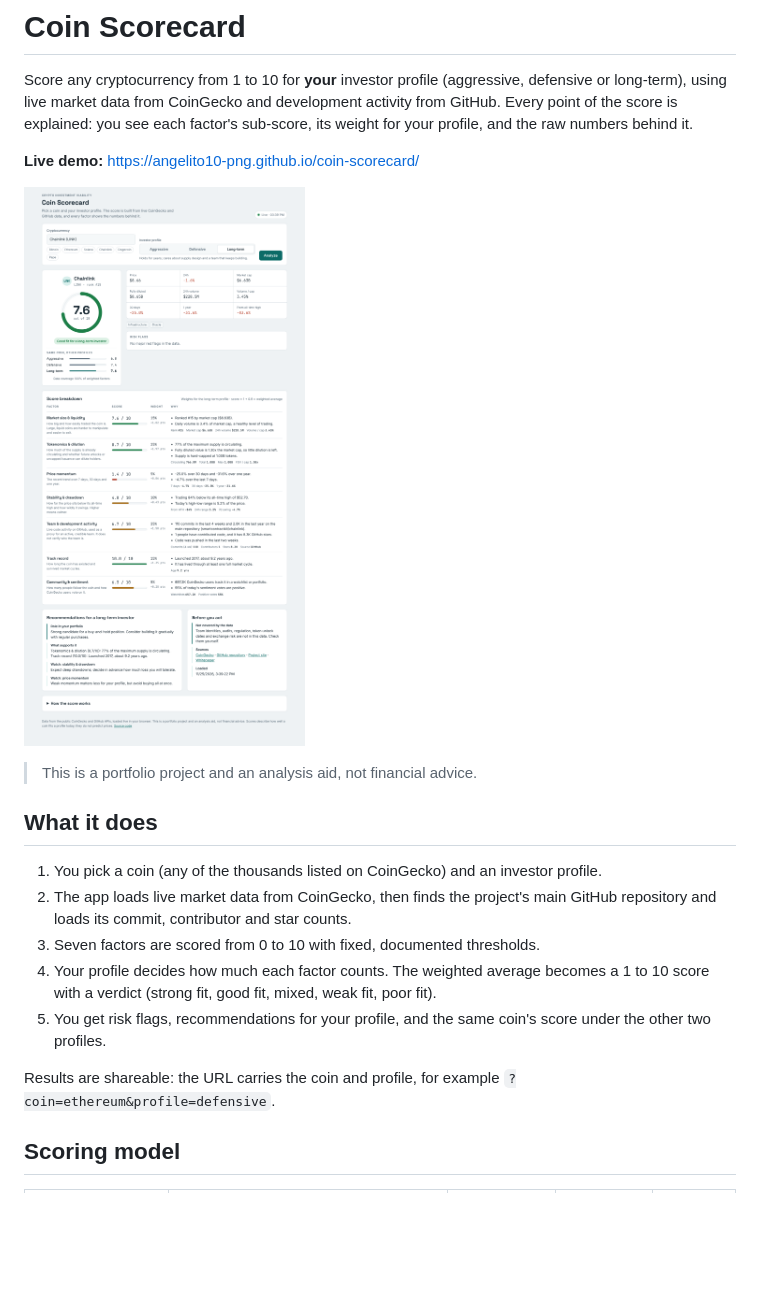
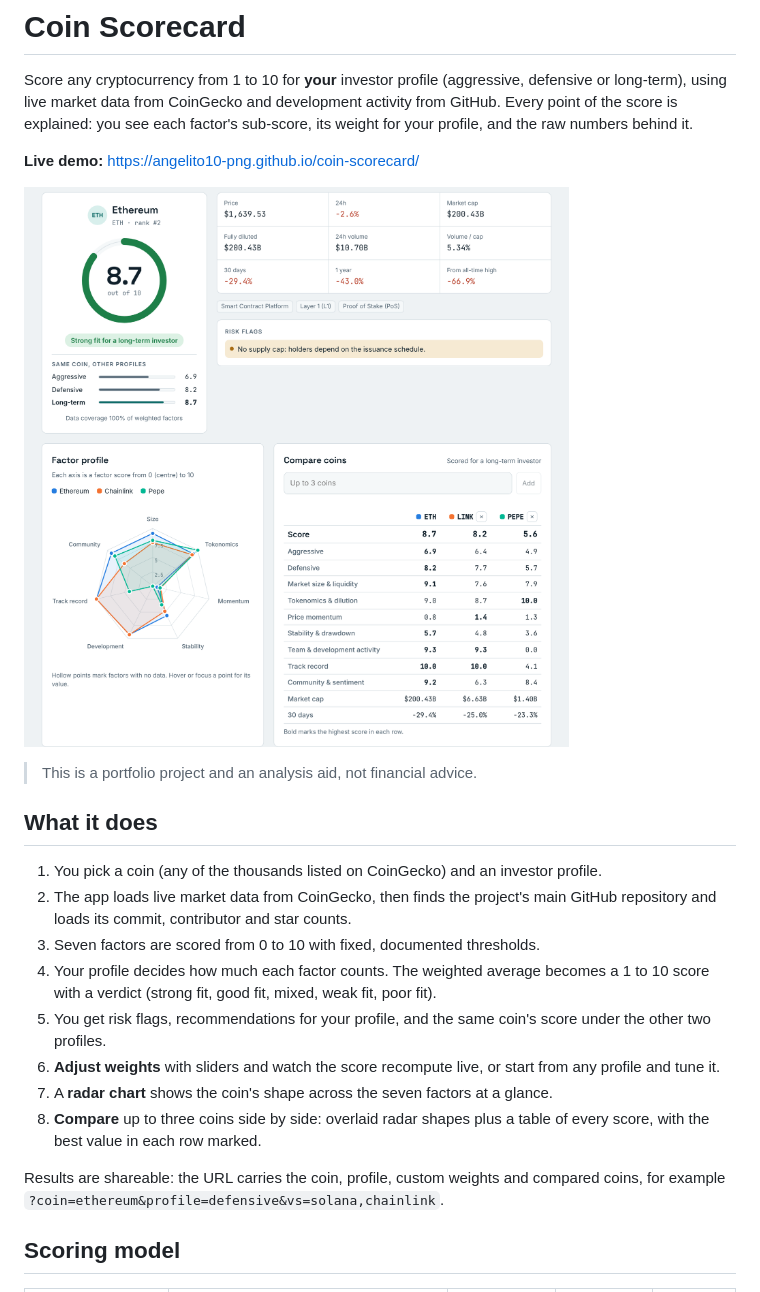
Before and after one commit to Angelito10-png/assetlens, a Markdown page: README.md, the part around one of its changes. Drawn GitHub-style; pictures changed too: docs/screenshot.png; blank space fills up the shorter version.

```diff
--- a/README.md
+++ b/README.md
@@ -15,8 +15,11 @@ Score any cryptocurrency from 1 to 10 for **your** investor profile (aggressive,
 3. Seven factors are scored from 0 to 10 with fixed, documented thresholds.
 4. Your profile decides how much each factor counts. The weighted average becomes a 1 to 10 score with a verdict (strong fit, good fit, mixed, weak fit, poor fit).
 5. You get risk flags, recommendations for your profile, and the same coin's score under the other two profiles.
+6. **Adjust weights** with sliders and watch the score recompute live, or start from any profile and tune it.
+7. A **radar chart** shows the coin's shape across the seven factors at a glance.
+8. **Compare** up to three coins side by side: overlaid radar shapes plus a table of every score, with the best value in each row marked.
 
-Results are shareable: the URL carries the coin and profile, for example `?coin=ethereum&profile=defensive`.
+Results are shareable: the URL carries the coin, profile, custom weights and compared coins, for example `?coin=ethereum&profile=defensive&vs=solana,chainlink`.
 
 ## Scoring model
 
```
Also changed, not shown: other parts of README.md (+3 -3 lines), 5 other files.
